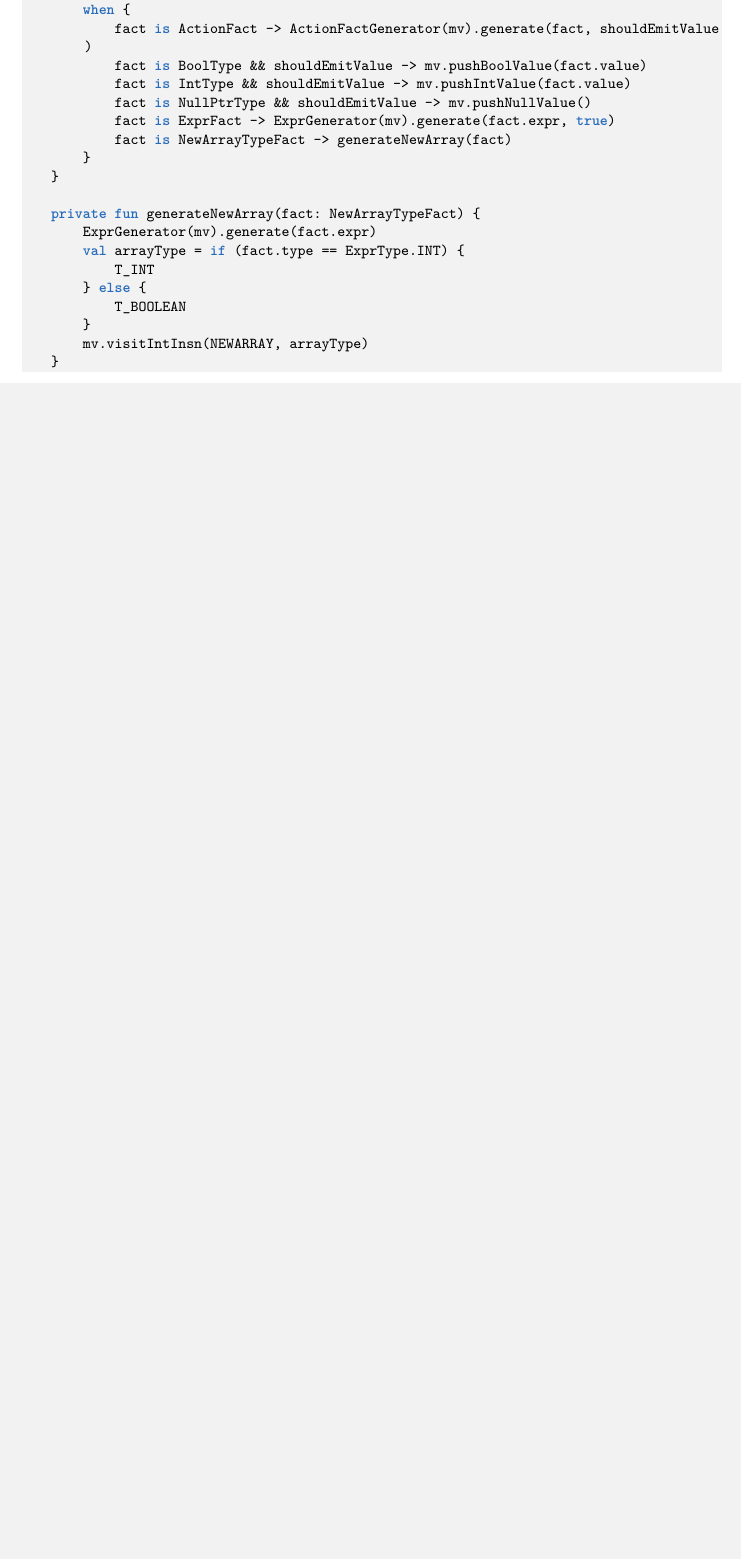
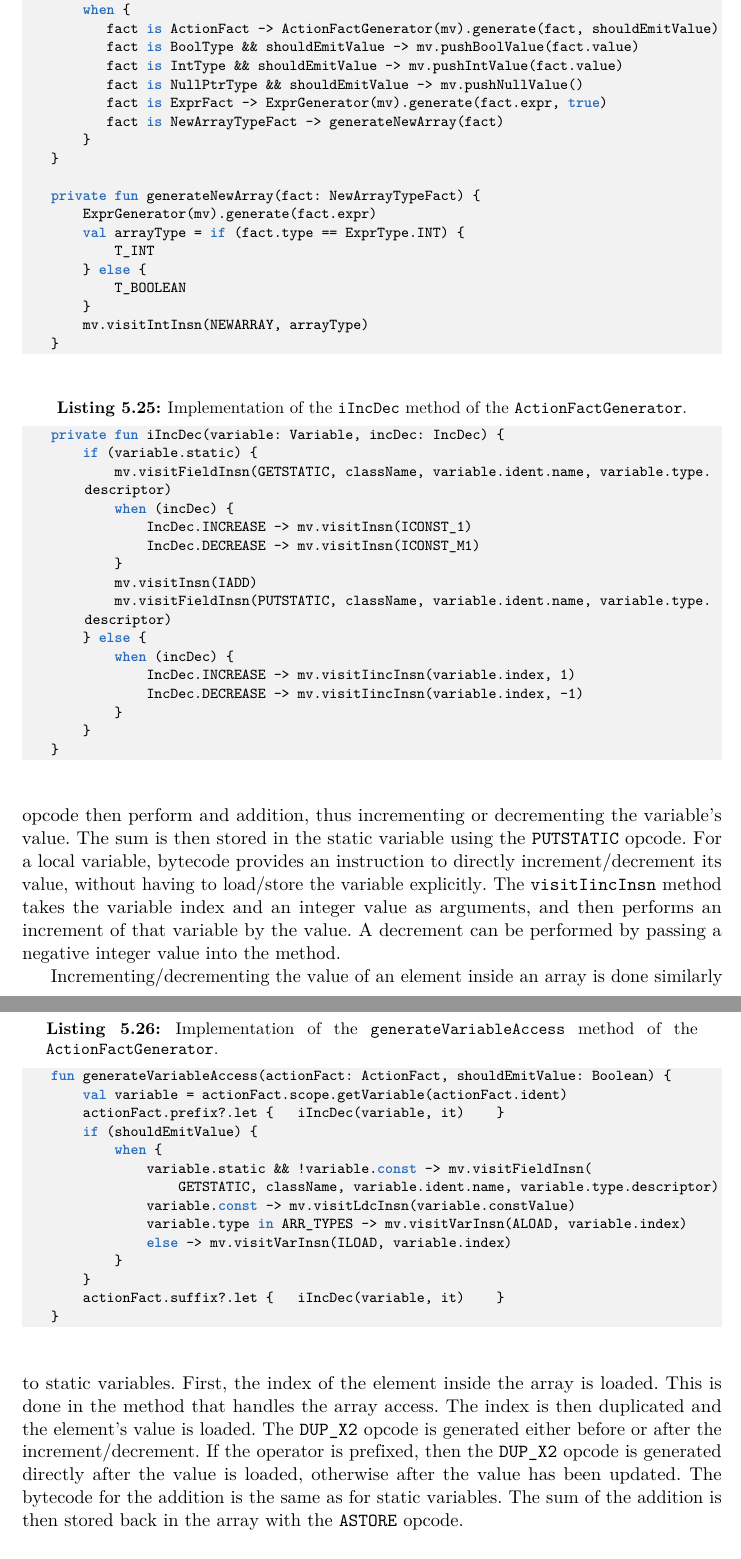
Before and after one commit to andi4971/masterarbeit, a LaTeX thesis (main.tex, which reads chapters/impl_backend.tex): part of page 68 of 70 before the commit and two parts of pages 68 and 69 of 71 after it, the two joined at a grey line, cut so that both start at the same text, the shorter picture padded with empty space. Compiled offline with pdfLaTeX.

Commit message:
incdec var load

```diff
--- a/chapters/impl_backend.tex
+++ b/chapters/impl_backend.tex
@@ -636,0 +642,45 @@ private fun generateNewArray(fact: NewArrayTypeFact) {
+Incrementing and decrementing operations are available for variables and elements inside an array. The increment/decrement of a variable is implemented in the \verb|iIncDec| method shown in listing \ref{lst:BtGenExprActionFactIncDecGen}. The generated code is different for static and local variables. For a static variable, its value must be loaded first via the \verb|GETSTATIC| opcode. For an increment the constant 1, and for a decrement the constant -1 is loaded onto the stack. The \verb|IADD| opcode then perform and addition, thus incrementing or decrementing the variable's value. The sum is then stored in the static variable using the \verb|PUTSTATIC| opcode. For a local variable, bytecode provides an instruction to directly increment/decrement its value, without having to load/store the variable explicitly. The \verb|visitIincInsn| method takes the variable index and an integer value as arguments, and then performs an increment of that variable by the value. A decrement can be performed by passing a negative integer value into the method.
+
+
+\begin{KotlinCode}[float,numbers=none,caption=Implementation of the \texttt{iIncDec} method of the \texttt{ActionFactGenerator}., label=lst:BtGenExprActionFactIncDecGen]
+private fun iIncDec(variable: Variable, incDec: IncDec) {
+    if (variable.static) {
+        mv.visitFieldInsn(GETSTATIC, className, variable.ident.name, variable.type.descriptor)
+        when (incDec) {
+            IncDec.INCREASE -> mv.visitInsn(ICONST_1)
+            IncDec.DECREASE -> mv.visitInsn(ICONST_M1)
+        }
+        mv.visitInsn(IADD)
+        mv.visitFieldInsn(PUTSTATIC, className, variable.ident.name, variable.type.descriptor)
+    } else {
+        when (incDec) {
+            IncDec.INCREASE -> mv.visitIincInsn(variable.index, 1)
+            IncDec.DECREASE -> mv.visitIincInsn(variable.index, -1)
+        }
+    }
+}
+\end{KotlinCode}
+
+Incrementing/decrementing the value of an element inside an array is done similarly to static variables. First, the index of the element inside the array is loaded. This is done in the method that handles the array access. The index is then duplicated and the element's value is loaded. The \verb|DUP_X2| opcode is generated either before or after the increment/decrement. If the operator is prefixed, then the \verb|DUP_X2| opcode is generated directly after the value is loaded, otherwise after the value has been updated. The bytecode for the addition is the same as for static variables. The sum of the addition is then stored back in the array with the \verb|ASTORE| opcode.
+
+\subsubsection{Variable Access}
+
+The \verb|generateVariableAccess| method shown in listing \ref{lst:BtGenExprActionFactVarAccGen} is responsible for generating the bytecode for variable accesses. The \verb|Variable| instance associated to the identifier provides the information about the variable kind. An increment/decrement is performed independent of the variable kind, either before or after the variable load. Static variables can be loaded with the \verb|GETSTATIC| opcode. Since a constant variable always has the same value, it is not necessary to allocate an actual local variable for it, and its value can be loaded from the constant pool with the \verb|visitLdcInsn| method. Local variables can be either an array or a boolean/integer value. For an array load the \verb|ALOAD| opcode is used, while for boolean/integer the \verb|ILOAD| opcode is appropriate.
+
+
+\begin{KotlinCode}[float,numbers=none,caption=Implementation of the \texttt{generateVariableAccess} method of the \texttt{ActionFactGenerator}., label=lst:BtGenExprActionFactVarAccGen]
+fun generateVariableAccess(actionFact: ActionFact, shouldEmitValue: Boolean) {
+    val variable = actionFact.scope.getVariable(actionFact.ident)
+    actionFact.prefix?.let {   iIncDec(variable, it)    }
+    if (shouldEmitValue) {
+        when {
+            variable.static && !variable.const -> mv.visitFieldInsn(
+                GETSTATIC, className, variable.ident.name, variable.type.descriptor)
+            variable.const -> mv.visitLdcInsn(variable.constValue)
+            variable.type in ARR_TYPES -> mv.visitVarInsn(ALOAD, variable.index)
+            else -> mv.visitVarInsn(ILOAD, variable.index)
+        }
+    }
+    actionFact.suffix?.let {   iIncDec(variable, it)    }
+}
+\end{KotlinCode}
```
Also changed, not shown: main.pdf, chapters/impl_backend.tex (9 more changed lines). Lines whose indentation alone changed are shown as unchanged.
